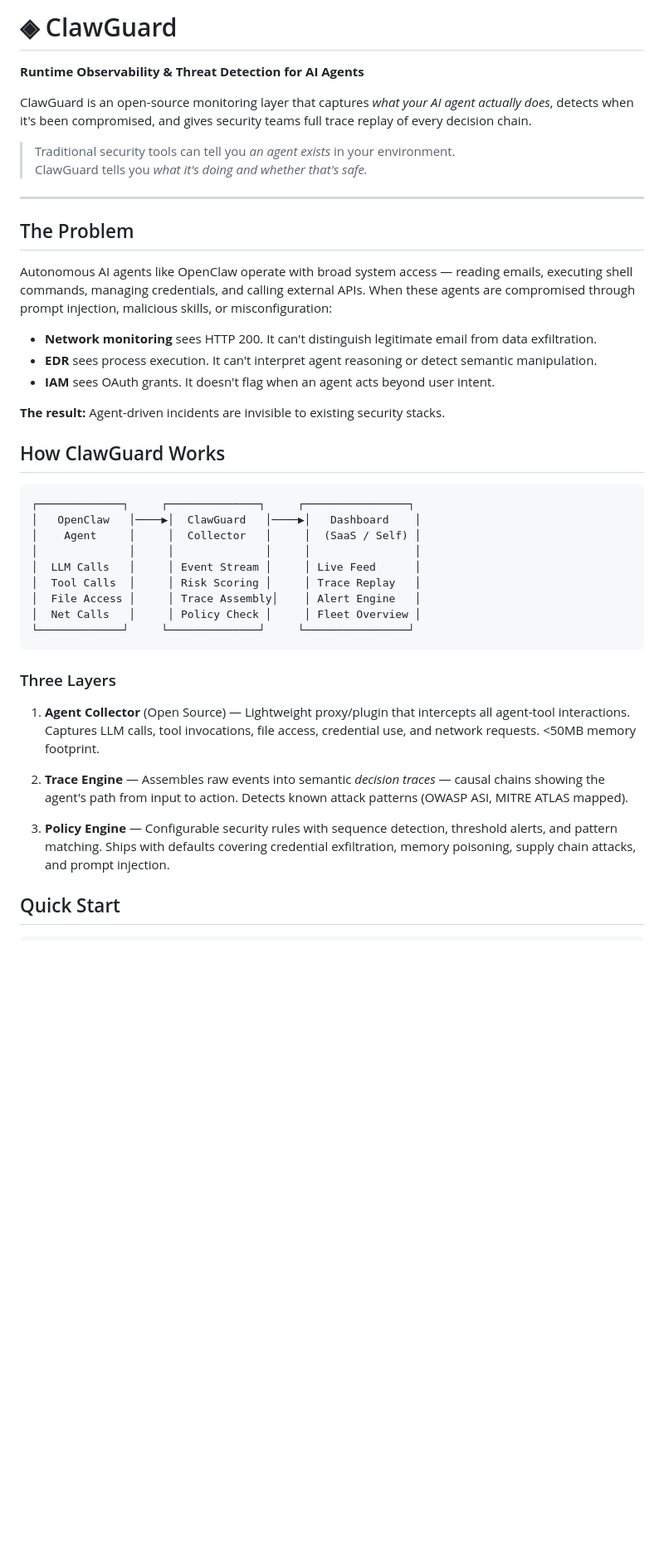
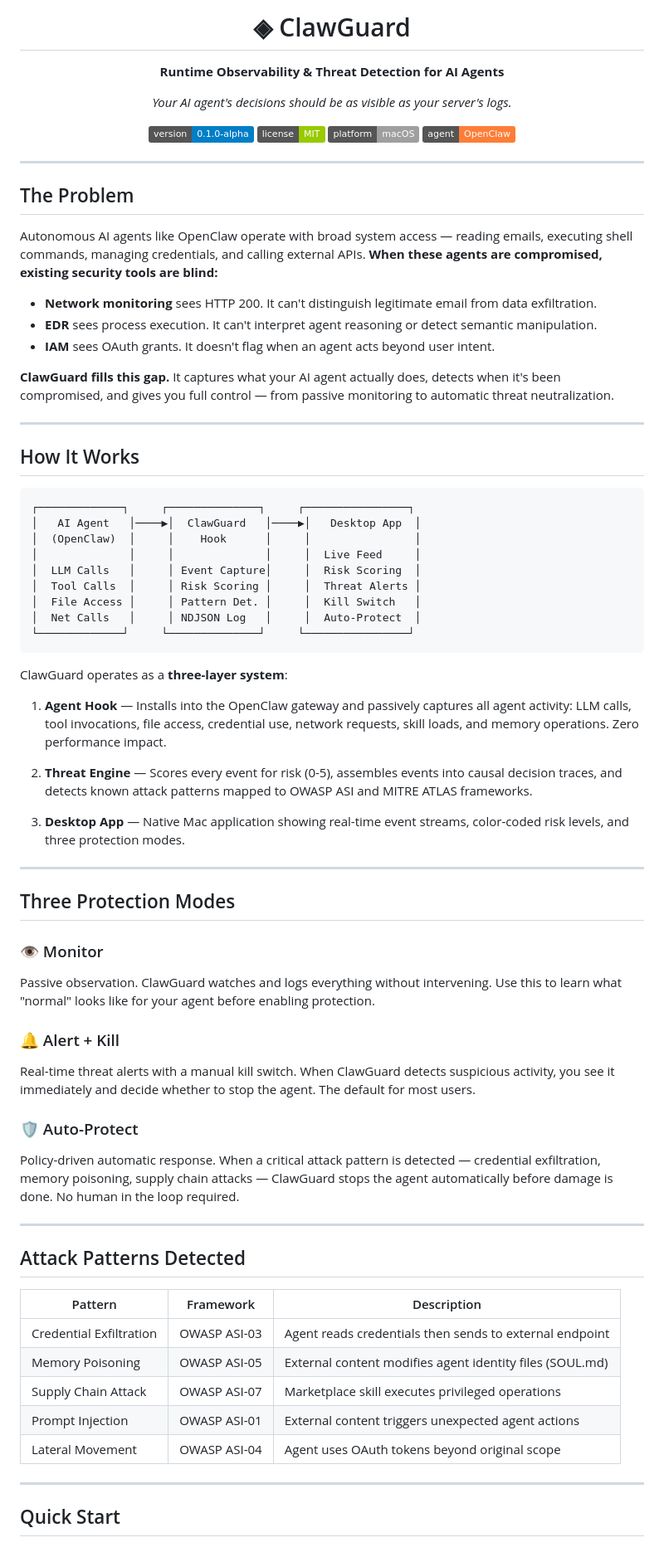
Before and after one commit to Jarvisp7/ClawGuard, a Markdown page: README.md, the part around one of its changes. Shown at 83% size. Rendered like a GitHub page; badges without logos; blank space fills up the shorter version.

Commit message:
Launch README with full documentation

````diff
--- a/README.md
+++ b/README.md
@@ -1,45 +1,80 @@
-# ◈ ClawGuard
+<p align="center">
+  <h1 align="center">◈ ClawGuard</h1>
+  <p align="center"><strong>Runtime Observability & Threat Detection for AI Agents</strong></p>
+  <p align="center">
+    <em>Your AI agent's decisions should be as visible as your server's logs.</em>
+  </p>
+</p>
 
-**Runtime Observability & Threat Detection for AI Agents**
-
-ClawGuard is an open-source monitoring layer that captures *what your AI agent actually does*, detects when it's been compromised, and gives security teams full trace replay of every decision chain.
-
-> Traditional security tools can tell you *an agent exists* in your environment.
-> ClawGuard tells you *what it's doing and whether that's safe.*
+<p align="center">
+  <img src="https://img.shields.io/badge/version-0.1.0--alpha-blue" alt="Version">
+  <img src="https://img.shields.io/badge/license-MIT-green" alt="License">
+  <img src="https://img.shields.io/badge/platform-macOS-lightgrey" alt="Platform">
+  <img src="https://img.shields.io/badge/agent-OpenClaw-orange" alt="OpenClaw">
+</p>
 
 ---
 
 ## The Problem
 
-Autonomous AI agents like OpenClaw operate with broad system access — reading emails, executing shell commands, managing credentials, and calling external APIs. When these agents are compromised through prompt injection, malicious skills, or misconfiguration:
+Autonomous AI agents like OpenClaw operate with broad system access — reading emails, executing shell commands, managing credentials, and calling external APIs. **When these agents are compromised, existing security tools are blind:**
 
 - **Network monitoring** sees HTTP 200. It can't distinguish legitimate email from data exfiltration.
 - **EDR** sees process execution. It can't interpret agent reasoning or detect semantic manipulation.
 - **IAM** sees OAuth grants. It doesn't flag when an agent acts beyond user intent.
 
-**The result:** Agent-driven incidents are invisible to existing security stacks.
+**ClawGuard fills this gap.** It captures what your AI agent actually does, detects when it's been compromised, and gives you full control — from passive monitoring to automatic threat neutralization.
 
-## How ClawGuard Works
+---
+
+## How It Works
 
 ```
 ┌─────────────┐     ┌──────────────┐     ┌────────────────┐
-│   OpenClaw   │────▶│  ClawGuard   │────▶│   Dashboard    │
-│    Agent     │     │  Collector   │     │  (SaaS / Self) │
-│              │     │              │     │                │
-│  LLM Calls   │     │ Event Stream │     │ Live Feed      │
-│  Tool Calls  │     │ Risk Scoring │     │ Trace Replay   │
-│  File Access │     │ Trace Assembly│    │ Alert Engine   │
-│  Net Calls   │     │ Policy Check │     │ Fleet Overview │
+│   AI Agent   │────▶│  ClawGuard   │────▶│   Desktop App  │
+│  (OpenClaw)  │     │    Hook      │     │                │
+│              │     │              │     │  Live Feed     │
+│  LLM Calls   │     │ Event Capture│     │  Risk Scoring  │
+│  Tool Calls  │     │ Risk Scoring │     │  Threat Alerts │
+│  File Access │     │ Pattern Det. │     │  Kill Switch   │
+│  Net Calls   │     │ NDJSON Log   │     │  Auto-Protect  │
 └─────────────┘     └──────────────┘     └────────────────┘
 ```
 
-### Three Layers
+ClawGuard operates as a **three-layer system**:
 
-1. **Agent Collector** (Open Source) — Lightweight proxy/plugin that intercepts all agent-tool interactions. Captures LLM calls, tool invocations, file access, credential use, and network requests. <50MB memory footprint.
+1. **Agent Hook** — Installs into the OpenClaw gateway and passively captures all agent activity: LLM calls, tool invocations, file access, credential use, network requests, skill loads, and memory operations. Zero performance impact.
 
-2. **Trace Engine** — Assembles raw events into semantic *decision traces* — causal chains showing the agent's path from input to action. Detects known attack patterns (OWASP ASI, MITRE ATLAS mapped).
+2. **Threat Engine** — Scores every event for risk (0-5), assembles events into causal decision traces, and detects known attack patterns mapped to OWASP ASI and MITRE ATLAS frameworks.
 
-3. **Policy Engine** — Configurable security rules with sequence detection, threshold alerts, and pattern matching. Ships with defaults covering credential exfiltration, memory poisoning, supply chain attacks, and prompt injection.
+3. **Desktop App** — Native Mac application showing real-time event streams, color-coded risk levels, and three protection modes.
+
+---
+
+## Three Protection Modes
+
+### 👁 Monitor
+Passive observation. ClawGuard watches and logs everything without intervening. Use this to learn what "normal" looks like for your agent before enabling protection.
+
+### 🔔 Alert + Kill
+Real-time threat alerts with a manual kill switch. When ClawGuard detects suspicious activity, you see it immediately and decide whether to stop the agent. The default for most users.
+
+### 🛡 Auto-Protect
+Policy-driven automatic response. When a critical attack pattern is detected — credential exfiltration, memory poisoning, supply chain attacks — ClawGuard stops the agent automatically before damage is done. No human in the loop required.
+
+---
+
+## Attack Patterns Detected
+
+| Pattern | Framework | Description |
+|---------|-----------|-------------|
+| Credential Exfiltration | OWASP ASI-03 | Agent reads credentials then sends to external endpoint |
+| Memory Poisoning | OWASP ASI-05 | External content modifies agent identity files (SOUL.md) |
+| Supply Chain Attack | OWASP ASI-07 | Marketplace skill executes privileged operations |
+| Prompt Injection | OWASP ASI-01 | External content triggers unexpected agent actions |
+| Lateral Movement | OWASP ASI-04 | Agent uses OAuth tokens beyond original scope |
+
+---
 
 ## Quick Start
 
````
Also changed, not shown: other parts of README.md (+85 -62 lines).
